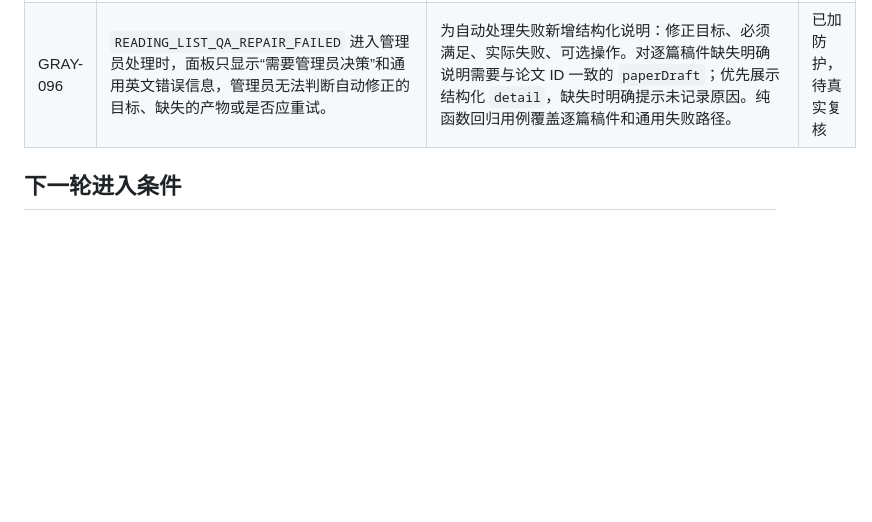
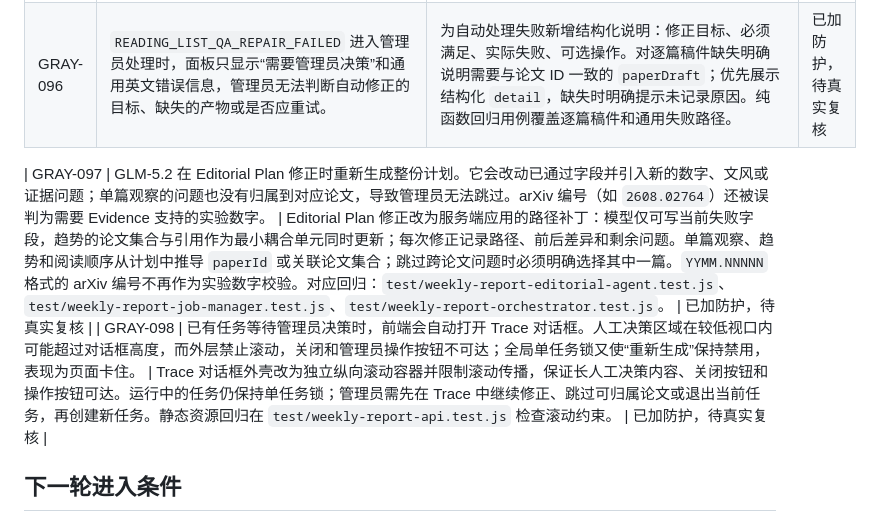
Before and after one commit to waixiaoyu/paper-insight, a Markdown page: WEEKLY_REPORT_GRAY_ISSUE_REGISTRY.md, the part around the change. Drawn GitHub-style; blank space fills up the shorter version.

Commit message:
docs track weekly report trace regressions

```diff
--- a/WEEKLY_REPORT_GRAY_ISSUE_REGISTRY.md
+++ b/WEEKLY_REPORT_GRAY_ISSUE_REGISTRY.md
@@ -188,6 +188,9 @@
 | GRAY-095 | 真实周报运行中，已完成的多篇 Evidence 因另一篇论文连续模型传输失败而被整份任务直接拒绝，管理员无法选择重新执行。 | Evidence 和 Review 批处理把连续调用失败记录为 `processingFailed`，继续处理其他论文和候选增补；不计入内容排除。所有自动 `reject` 先进入持久化 `manualReview`，管理员可重新执行任务或退出。Agent、Job、Orchestrator、API 与前端回归用例覆盖。 | 已加防护，待真实复核 |
 | GRAY-096 | `READING_LIST_QA_REPAIR_FAILED` 进入管理员处理时，面板只显示“需要管理员决策”和通用英文错误信息，管理员无法判断自动修正的目标、缺失的产物或是否应重试。 | 为自动处理失败新增结构化说明：修正目标、必须满足、实际失败、可选操作。对逐篇稿件缺失明确说明需要与论文 ID 一致的 `paperDraft`；优先展示结构化 `detail`，缺失时明确提示未记录原因。纯函数回归用例覆盖逐篇稿件和通用失败路径。 | 已加防护，待真实复核 |
 
+| GRAY-097 | GLM-5.2 在 Editorial Plan 修正时重新生成整份计划。它会改动已通过字段并引入新的数字、文风或证据问题；单篇观察的问题也没有归属到对应论文，导致管理员无法跳过。arXiv 编号（如 `2608.02764`）还被误判为需要 Evidence 支持的实验数字。 | Editorial Plan 修正改为服务端应用的路径补丁：模型仅可写当前失败字段，趋势的论文集合与引用作为最小耦合单元同时更新；每次修正记录路径、前后差异和剩余问题。单篇观察、趋势和阅读顺序从计划中推导 `paperId` 或关联论文集合；跳过跨论文问题时必须明确选择其中一篇。`YYMM.NNNNN` 格式的 arXiv 编号不再作为实验数字校验。对应回归：`test/weekly-report-editorial-agent.test.js`、`test/weekly-report-job-manager.test.js`、`test/weekly-report-orchestrator.test.js`。 | 已加防护，待真实复核 |
+| GRAY-098 | 已有任务等待管理员决策时，前端会自动打开 Trace 对话框。人工决策区域在较低视口内可能超过对话框高度，而外层禁止滚动，关闭和管理员操作按钮不可达；全局单任务锁又使“重新生成”保持禁用，表现为页面卡住。 | Trace 对话框外壳改为独立纵向滚动容器并限制滚动传播，保证长人工决策内容、关闭按钮和操作按钮可达。运行中的任务仍保持单任务锁；管理员需先在 Trace 中继续修正、跳过可归属论文或退出当前任务，再创建新任务。静态资源回归在 `test/weekly-report-api.test.js` 检查滚动约束。 | 已加防护，待真实复核 |
+
 ## 下一轮进入条件
 
 - 全量自动化测试通过。
```
